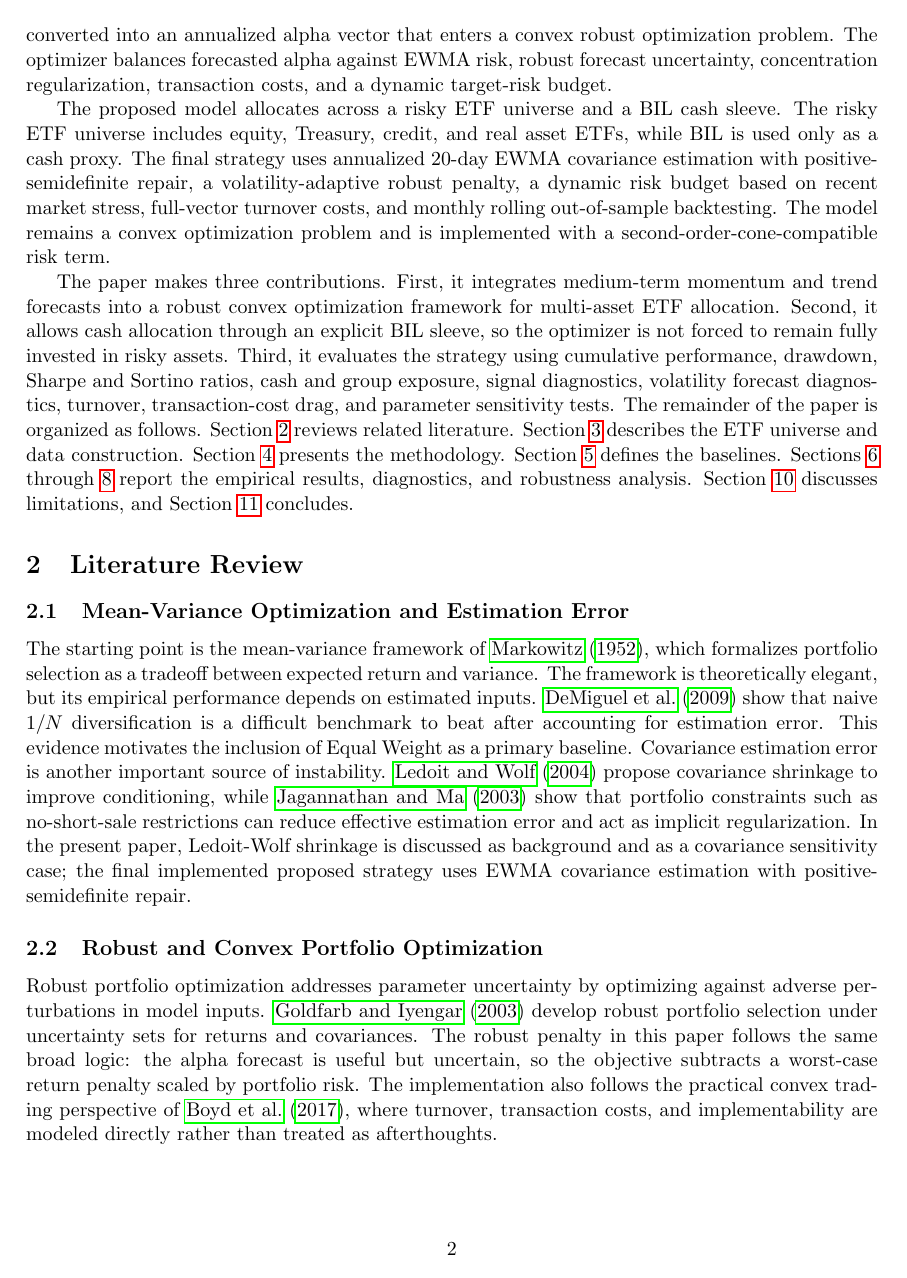
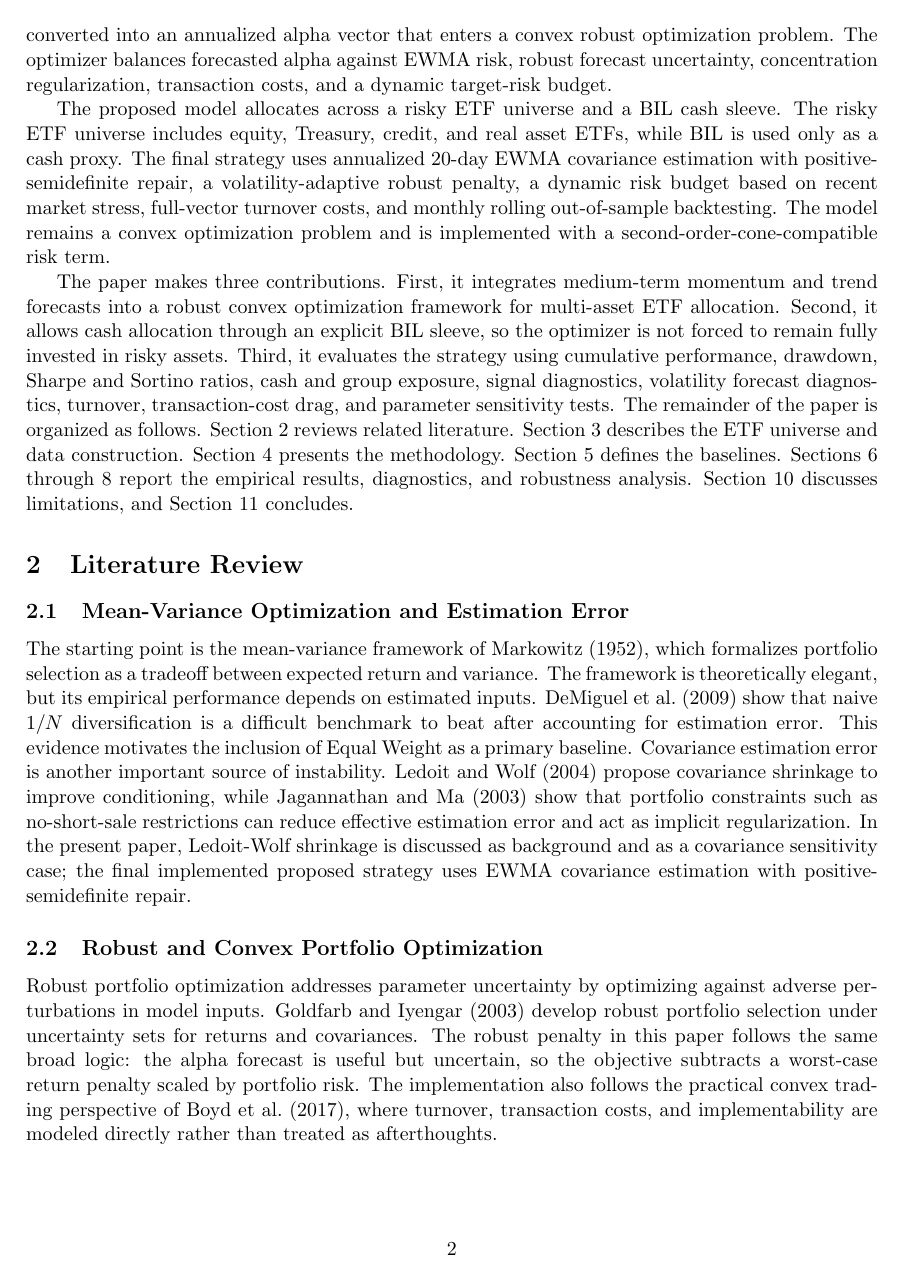
Before and after one commit to JunyuanDing/Portfolio-Optimization-ETF, a LaTeX paper (paper/final_report.tex): page 2 of 17. Compiled offline with pdfLaTeX.

Commit message:
Hide PDF hyperlink boxes

```diff
--- a/paper/final_report.tex
+++ b/paper/final_report.tex
@@ -4,7 +4,7 @@
 \usepackage{amsmath, amssymb, amsfonts}
 \usepackage{booktabs}
 \usepackage{graphicx}
-\usepackage[hypertexnames=false]{hyperref}
+\usepackage[hidelinks,hypertexnames=false]{hyperref}
 \usepackage{natbib}
 \usepackage{float}
 \usepackage{placeins}
```
Also changed, not shown: paper/final_report.pdf.
